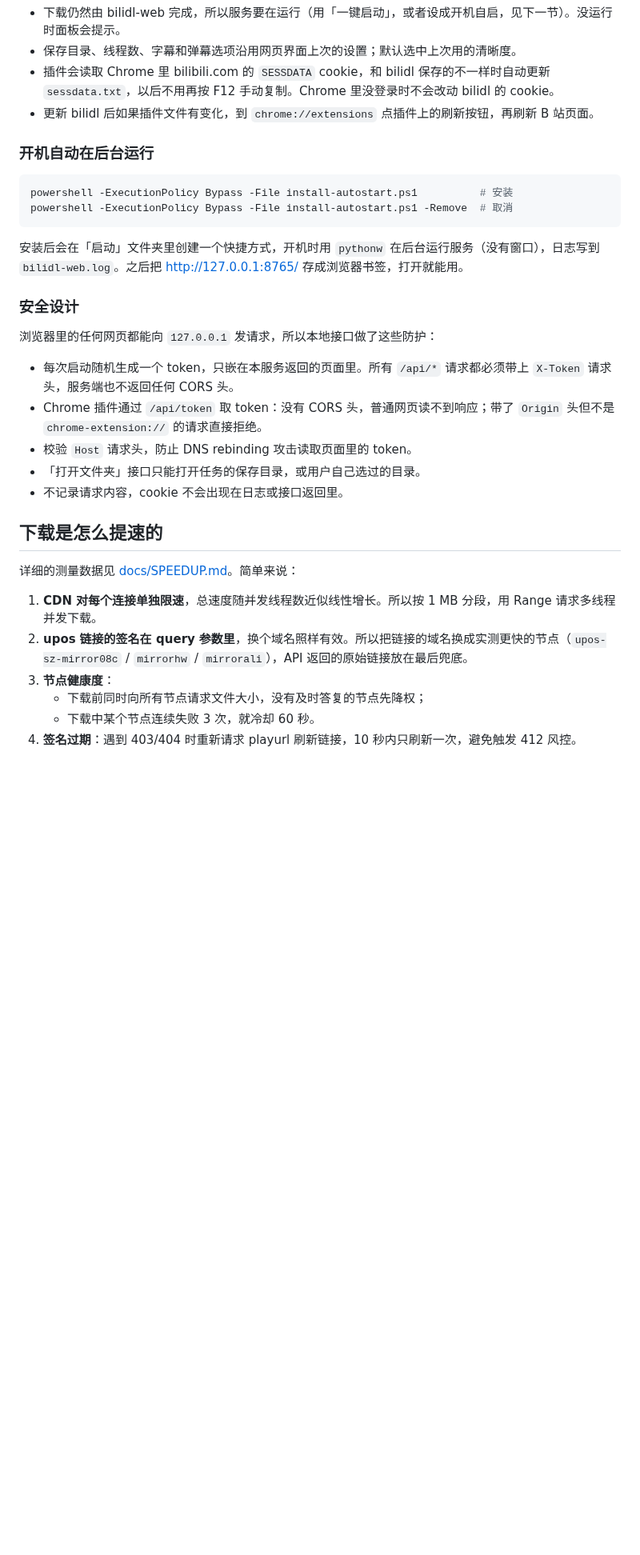
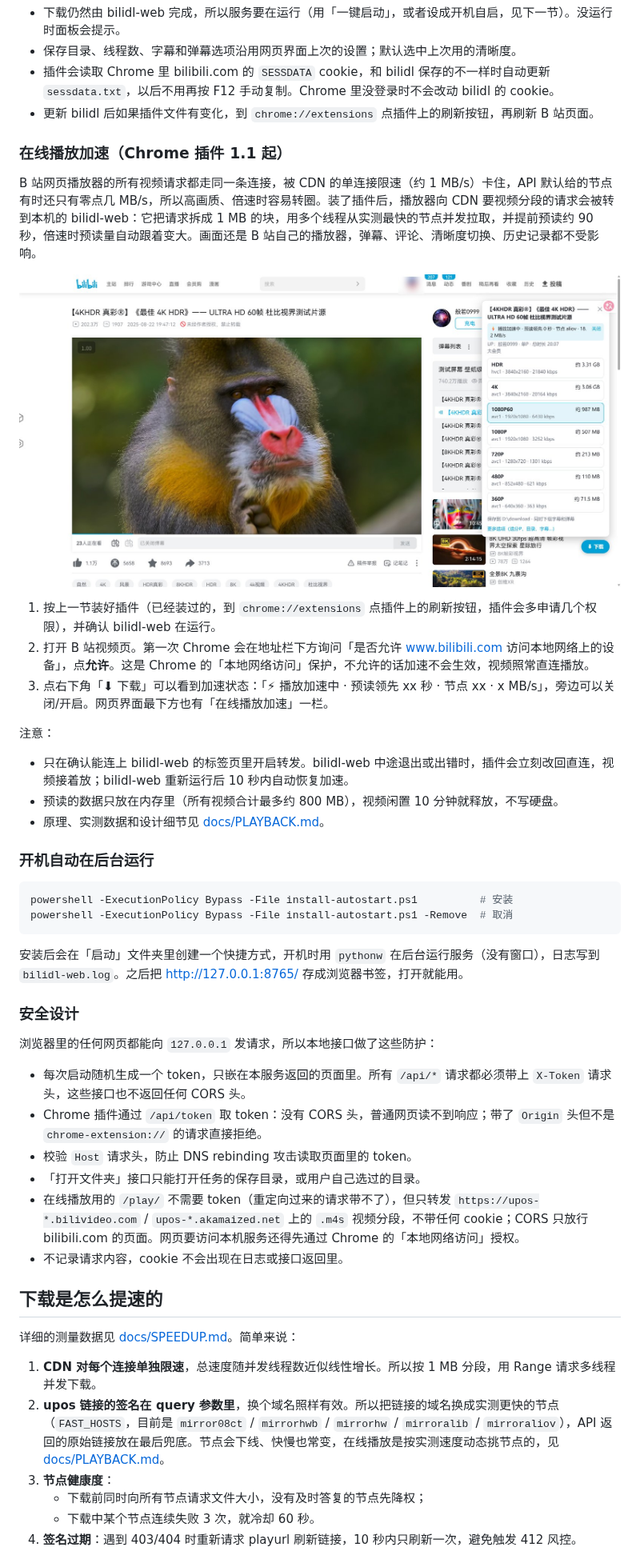
Before and after one commit to Yangxiamao/bilidl, a Markdown page: README.md, the part around one of its changes. Shown at 80% size. Drawn GitHub-style; pictures changed too: docs/images/playback.jpg (added); blank space fills up the shorter version.

````diff
--- a/README.md
+++ b/README.md
@@ -111,6 +112,21 @@ python bilidl_web.py --no-browser # 只启动服务
 - 插件会读取 Chrome 里 bilibili.com 的 `SESSDATA` cookie，和 bilidl 保存的不一样时自动更新 `sessdata.txt`，以后不用再按 F12 手动复制。Chrome 里没登录时不会改动 bilidl 的 cookie。
 - 更新 bilidl 后如果插件文件有变化，到 `chrome://extensions` 点插件上的刷新按钮，再刷新 B 站页面。
 
+### 在线播放加速（Chrome 插件 1.1 起）
+
+B 站网页播放器的所有视频请求都走同一条连接，被 CDN 的单连接限速（约 1 MB/s）卡住，API 默认给的节点有时还只有零点几 MB/s，所以高画质、倍速时容易转圈。装了插件后，播放器向 CDN 要视频分段的请求会被转到本机的 bilidl-web：它把请求拆成 1 MB 的块，用多个线程从实测最快的节点并发拉取，并提前预读约 90 秒，倍速时预读量自动跟着变大。画面还是 B 站自己的播放器，弹幕、评论、清晰度切换、历史记录都不受影响。
+
+<p align="center"><img src="docs/images/playback.jpg" alt="在 B 站网页上播放 4K HDR 视频，右侧 bilidl 插件面板顶部显示「播放加速中 · 节点 aliov · 18.2 MB/s」，下面列出各清晰度和预计大小" width="760"></p>
+
+1. 按上一节装好插件（已经装过的，到 `chrome://extensions` 点插件上的刷新按钮，插件会多申请几个权限），并确认 bilidl-web 在运行。
+2. 打开 B 站视频页。第一次 Chrome 会在地址栏下方询问「是否允许 www.bilibili.com 访问本地网络上的设备」，点**允许**。这是 Chrome 的「本地网络访问」保护，不允许的话加速不会生效，视频照常直连播放。
+3. 点右下角「⬇ 下载」可以看到加速状态：「⚡ 播放加速中 · 预读领先 xx 秒 · 节点 xx · x MB/s」，旁边可以关闭/开启。网页界面最下方也有「在线播放加速」一栏。
+
+注意：
+- 只在确认能连上 bilidl-web 的标签页里开启转发。bilidl-web 中途退出或出错时，插件会立刻改回直连，视频接着放；bilidl-web 重新运行后 10 秒内自动恢复加速。
+- 预读的数据只放在内存里（所有视频合计最多约 800 MB），视频闲置 10 分钟就释放，不写硬盘。
+- 原理、实测数据和设计细节见 [docs/PLAYBACK.md](docs/PLAYBACK.md)。
+
 ### 开机自动在后台运行
 
 ```powershell
@@ -124,10 +140,11 @@ powershell -ExecutionPolicy Bypass -File install-autostart.ps1 -Remove  # 取消
 
 浏览器里的任何网页都能向 `127.0.0.1` 发请求，所以本地接口做了这些防护：
 
-- 每次启动随机生成一个 token，只嵌在本服务返回的页面里。所有 `/api/*` 请求都必须带上 `X-Token` 请求头，服务端也不返回任何 CORS 头。
+- 每次启动随机生成一个 token，只嵌在本服务返回的页面里。所有 `/api/*` 请求都必须带上 `X-Token` 请求头，这些接口也不返回任何 CORS 头。
 - Chrome 插件通过 `/api/token` 取 token：没有 CORS 头，普通网页读不到响应；带了 `Origin` 头但不是 `chrome-extension://` 的请求直接拒绝。
 - 校验 `Host` 请求头，防止 DNS rebinding 攻击读取页面里的 token。
 - 「打开文件夹」接口只能打开任务的保存目录，或用户自己选过的目录。
+- 在线播放用的 `/play/` 不需要 token（重定向过来的请求带不了），但只转发 `https://upos-*.bilivideo.com` / `upos-*.akamaized.net` 上的 `.m4s` 视频分段，不带任何 cookie；CORS 只放行 bilibili.com 的页面。网页要访问本机服务还得先通过 Chrome 的「本地网络访问」授权。
 - 不记录请求内容，cookie 不会出现在日志或接口返回里。
 
 ## 下载是怎么提速的
@@ -135,7 +152,7 @@ powershell -ExecutionPolicy Bypass -File install-autostart.ps1 -Remove  # 取消
 详细的测量数据见 [docs/SPEEDUP.md](docs/SPEEDUP.md)。简单来说：
 
 1. **CDN 对每个连接单独限速**，总速度随并发线程数近似线性增长。所以按 1 MB 分段，用 Range 请求多线程并发下载。
-2. **upos 链接的签名在 query 参数里**，换个域名照样有效。所以把链接的域名换成实测更快的节点（`upos-sz-mirror08c` / `mirrorhw` / `mirrorali`），API 返回的原始链接放在最后兜底。
+2. **upos 链接的签名在 query 参数里**，换个域名照样有效。所以把链接的域名换成实测更快的节点（`FAST_HOSTS`，目前是 `mirror08ct` / `mirrorhwb` / `mirrorhw` / `mirroralib` / `mirroraliov`），API 返回的原始链接放在最后兜底。节点会下线、快慢也常变，在线播放是按实测速度动态挑节点的，见 [docs/PLAYBACK.md](docs/PLAYBACK.md)。
 3. **节点健康度**：
    - 下载前同时向所有节点请求文件大小，没有及时答复的节点先降权；
    - 下载中某个节点连续失败 3 次，就冷却 60 秒。
````
Also changed, not shown: other parts of README.md (+6 -2 lines), docs/DEVNOTES.md (+1 -0 lines), docs/PLAYBACK.md (added, +108 -0 lines), docs/SPEEDUP.md (+2 -0 lines), 11 other files.
